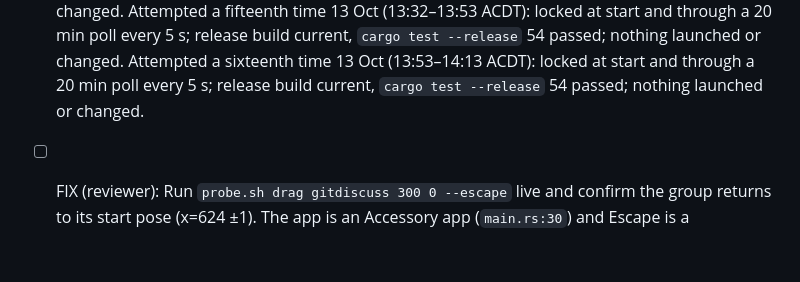
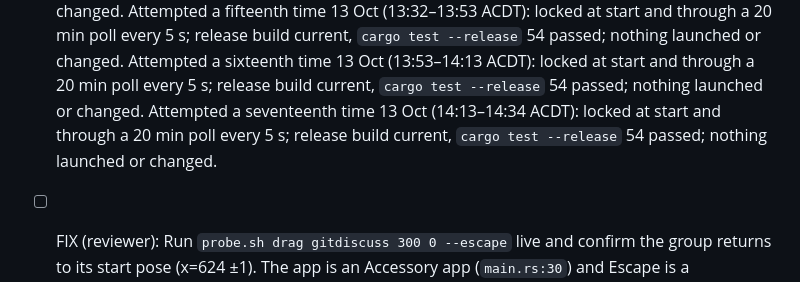
Before and after one commit to br3nt/desktop_widgets, a Markdown page: docs/app/parity.md, the part around the change. GitHub-like rendering; blank space fills up the shorter version.

Commit message:
app: parity iteration
Co-Authored-By: Claude Opus 5.5 <noreply@anthropic.com>

```diff
--- a/docs/app/parity.md
+++ b/docs/app/parity.md
@@ -217,6 +217,9 @@ Shade mode (the app's own feature) must show the widget name and its one key val
       Attempted a sixteenth time 13 Oct (13:53–14:13 ACDT): locked at start and through a 20 min
       poll every 5 s; release build current, `cargo test --release` 54 passed; nothing launched
       or changed.
+      Attempted a seventeenth time 13 Oct (14:13–14:34 ACDT): locked at start and through a 20 min
+      poll every 5 s; release build current, `cargo test --release` 54 passed; nothing launched
+      or changed.
 - [ ] FIX (reviewer): Run `probe.sh drag gitdiscuss 300 0 --escape` live and confirm the group
       returns to its start pose (x=624 ±1). The app is an Accessory app (`main.rs:30`) and Escape
       is a `KeyboardInput` on the widget window (`app.rs:598`), so the key may never arrive if the
```
